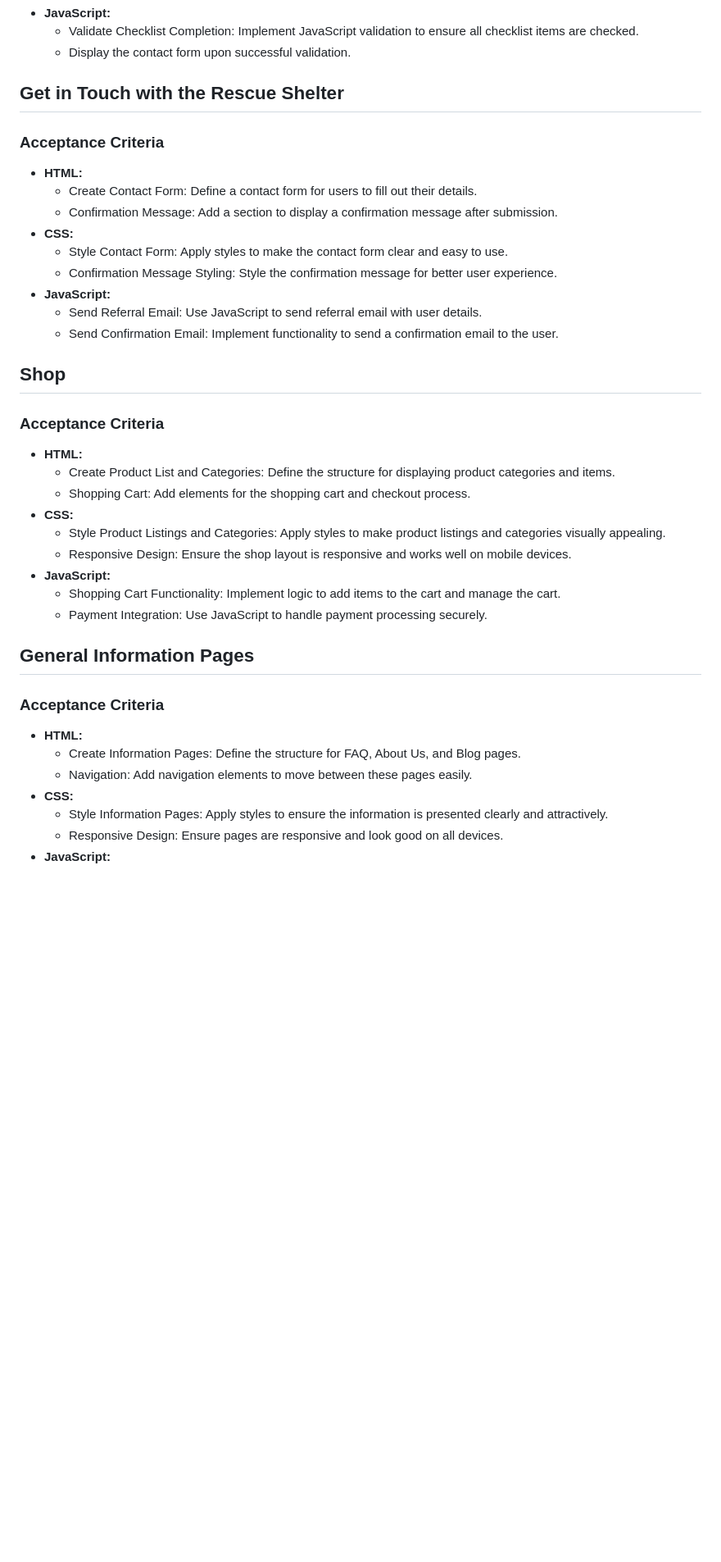
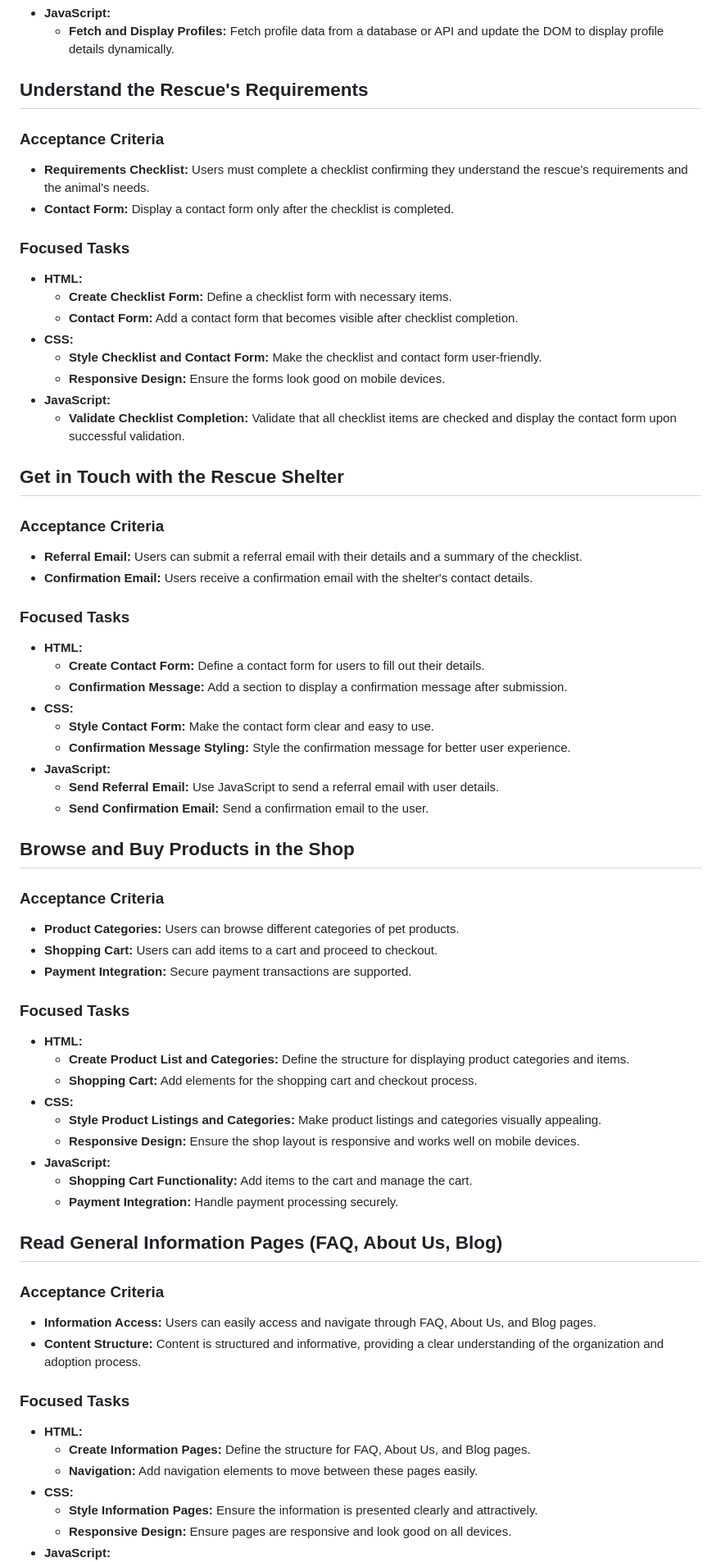
Before and after one commit to NikoAtillio/RescueMe, a Markdown page: README.md, the part around one of its changes. Shown at 82% size. GitHub-like rendering; blank space fills up the shorter version.

```diff
--- a/README.md
+++ b/README.md
@@ -33,40 +47,68 @@
 - **JavaScript:**
-    - Validate Checklist Completion: Implement JavaScript validation to ensure all checklist items are checked.
-    - Display the contact form upon successful validation.
+  - **Fetch and Display Profiles:** Fetch profile data from a database or API and update the DOM to display profile details dynamically.
+
+## Understand the Rescue's Requirements
+
+### Acceptance Criteria
+- **Requirements Checklist:** Users must complete a checklist confirming they understand the rescue's requirements and the animal's needs.
+- **Contact Form:** Display a contact form only after the checklist is completed.
+
+### Focused Tasks
+- **HTML:**
+  - **Create Checklist Form:** Define a checklist form with necessary items.
+  - **Contact Form:** Add a contact form that becomes visible after checklist completion.
+- **CSS:**
+  - **Style Checklist and Contact Form:** Make the checklist and contact form user-friendly.
+  - **Responsive Design:** Ensure the forms look good on mobile devices.
+- **JavaScript:**
+  - **Validate Checklist Completion:** Validate that all checklist items are checked and display the contact form upon successful validation.
 
 ## Get in Touch with the Rescue Shelter
 
 ### Acceptance Criteria
+- **Referral Email:** Users can submit a referral email with their details and a summary of the checklist.
+- **Confirmation Email:** Users receive a confirmation email with the shelter's contact details.
+
+### Focused Tasks
 - **HTML:**
-    - Create Contact Form: Define a contact form for users to fill out their details.
-    - Confirmation Message: Add a section to display a confirmation message after submission.
+  - **Create Contact Form:** Define a contact form for users to fill out their details.
+  - **Confirmation Message:** Add a section to display a confirmation message after submission.
 - **CSS:**
-    - Style Contact Form: Apply styles to make the contact form clear and easy to use.
-    - Confirmation Message Styling: Style the confirmation message for better user experience.
+  - **Style Contact Form:** Make the contact form clear and easy to use.
+  - **Confirmation Message Styling:** Style the confirmation message for better user experience.
 - **JavaScript:**
-    - Send Referral Email: Use JavaScript to send referral email with user details.
-    - Send Confirmation Email: Implement functionality to send a confirmation email to the user.
+  - **Send Referral Email:** Use JavaScript to send a referral email with user details.
+  - **Send Confirmation Email:** Send a confirmation email to the user.
 
-## Shop
+## Browse and Buy Products in the Shop
 
 ### Acceptance Criteria
+- **Product Categories:** Users can browse different categories of pet products.
+- **Shopping Cart:** Users can add items to a cart and proceed to checkout.
+- **Payment Integration:** Secure payment transactions are supported.
+
+### Focused Tasks
 - **HTML:**
-    - Create Product List and Categories: Define the structure for displaying product categories and items.
-    - Shopping Cart: Add elements for the shopping cart and checkout process.
+  - **Create Product List and Categories:** Define the structure for displaying product categories and items.
+  - **Shopping Cart:** Add elements for the shopping cart and checkout process.
 - **CSS:**
-    - Style Product Listings and Categories: Apply styles to make product listings and categories visually appealing.
-    - Responsive Design: Ensure the shop layout is responsive and works well on mobile devices.
+  - **Style Product Listings and Categories:** Make product listings and categories visually appealing.
+  - **Responsive Design:** Ensure the shop layout is responsive and works well on mobile devices.
 - **JavaScript:**
-    - Shopping Cart Functionality: Implement logic to add items to the cart and manage the cart.
-    - Payment Integration: Use JavaScript to handle payment processing securely.
+  - **Shopping Cart Functionality:** Add items to the cart and manage the cart.
+  - **Payment Integration:** Handle payment processing securely.
 
-## General Information Pages
+## Read General Information Pages (FAQ, About Us, Blog)
 
 ### Acceptance Criteria
+- **Information Access:** Users can easily access and navigate through FAQ, About Us, and Blog pages.
+- **Content Structure:** Content is structured and informative, providing a clear understanding of the organization and adoption process.
+
+### Focused Tasks
 - **HTML:**
-    - Create Information Pages: Define the structure for FAQ, About Us, and Blog pages.
-    - Navigation: Add navigation elements to move between these pages easily.
+  - **Create Information Pages:** Define the structure for FAQ, About Us, and Blog pages.
+  - **Navigation:** Add navigation elements to move between these pages easily.
 - **CSS:**
-    - Style Information Pages: Apply styles to ensure the information is presented clearly and attractively.
-    - Responsive Design: Ensure pages are responsive and look good on all devices.
+  - **Style Information Pages:** Ensure the information is presented clearly and attractively.
+  - **Responsive Design:** Ensure pages are responsive and look good on all devices.
 - **JavaScript:**
```
Also changed, not shown: other parts of README.md (+37 -23 lines).
